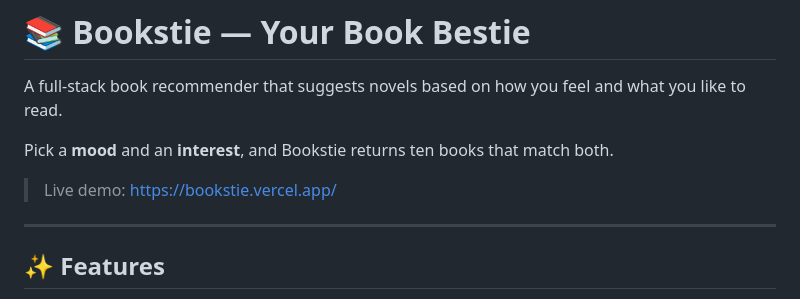
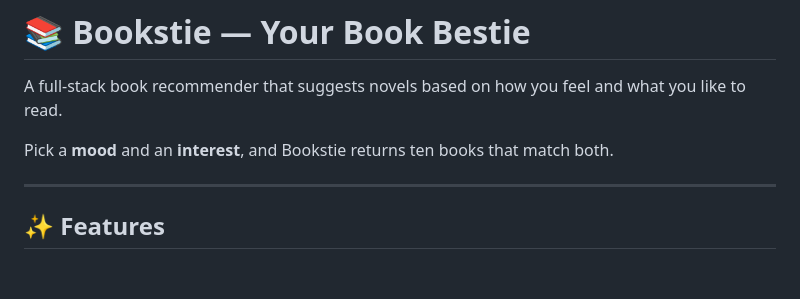
Before and after one commit to Chandana6666/Bookstie, a Markdown page: README.md, the part around the change. Rendered like a GitHub page; blank space fills up the shorter version.

Commit message:
Remove live demo link from README
Removed the live demo link from the README.

```diff
--- a/README.md
+++ b/README.md
@@ -4,7 +4,6 @@ A full-stack book recommender that suggests novels based on how you feel and wha
 
 Pick a **mood** and an **interest**, and Bookstie returns ten books that match both.
 
-> Live demo: https://bookstie.vercel.app/
 
 ---
 
```
